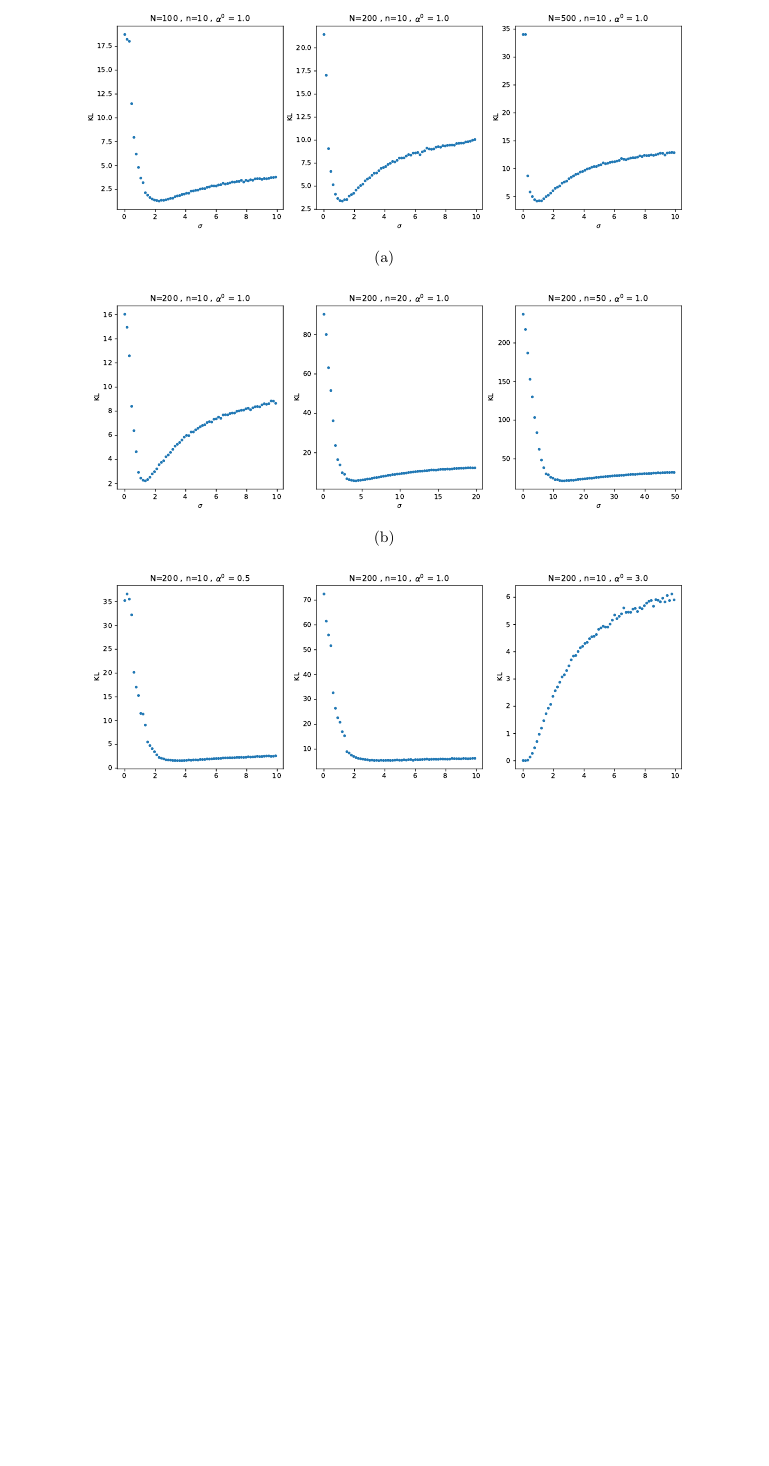
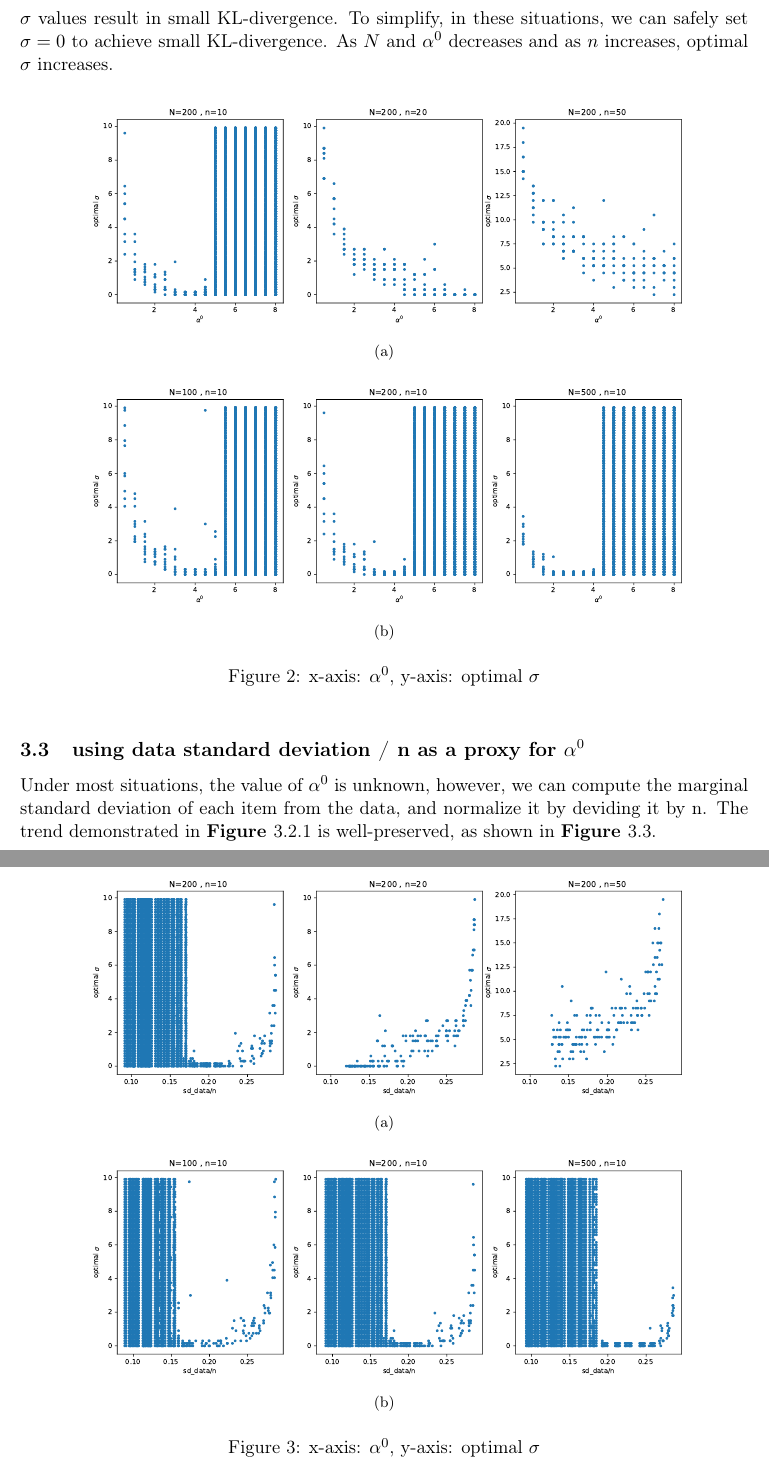
Before and after one commit to SylviaLiu2017/Pseudo_Theorem, a LaTeX document (theorem.tex): part of page 6 of 6 before the commit and two parts of pages 6 and 7 of 7 after it, the two joined at a grey line, cut at the place of the change, the shorter picture padded with empty space. Compiled offline with pdfLaTeX.

Commit message:
add figures

```diff
--- a/theorem.tex
+++ b/theorem.tex
@@ -227 +222,0 @@ In \textbf{Figure} \ref{fig:sigmafunction}, each row of 3 figures shows a compar
-\begin{figure}[h]\label{fig:sigmafunction}
@@ -234,4 +232,24 @@ In \textbf{Figure} \ref{fig:sigmafunction}, each row of 3 figures shows a compar
 
 \end{figure}
 
+For each $N$, $n$ and $\alpha^0$, we simulate 10 datasets, and for each dataset, a grid of $\sigma$ values are tried out. In \textbf{Figure }\ref{fig:optimSigma}, we plot $\alpha^0$ on the x-axis, and its corresponded optimal $\sigma$ on the y-axis. It can be observed that when $\alpha^0$ and $N$ are large, and $n$ is small, all $\sigma$ values result in small KL-divergence. To simplify, in these situations, we can safely set $\sigma = 0$ to achieve small KL-divergence. As $N$ and $\alpha^0$ decreases and as $n$ increases, optimal $\sigma$ increases.
+\begin{figure}[h!]\label{fig:optimSigma}
+		\subfigure[]{
+		\includegraphics[width=\linewidth]{figures/2_4_sameN200diffn.pdf}\label{fig_optimSigma_diff_n}}
+		\subfigure[]{
+		\includegraphics[width=\linewidth]{figures/2_4_samen10diffN.pdf}\label{fig_optimSigma_diff_N}}
+		\caption{x-axis: $\alpha^0$, y-axis: optimal $\sigma$}
+\end{figure}
+
+\subsection{using data standard deviation / n as a proxy for $\alpha^0$}
+Under most situations, the value of $\alpha^0$ is unknown, however, we can compute the marginal standard deviation of each item from the data, and normalize it by deviding it by n. The trend demonstrated in \textbf{Figure }\ref{fig:optimSigma} is well-preserved, as shown in \textbf{Figure }\ref{fig:optimSigma_sd_data}.
+
+\begin{figure}[h!]\label{fig:optimSigma_sd_data}
+	\subfigure[]{
+		\includegraphics[width=\linewidth]{figures/2_4_sd_data_sameN200diffn.pdf}\label{fig_optimSigma_diff_n_sd_data}}
+	\subfigure[]{
+		\includegraphics[width=\linewidth]{figures/2_4_sd_data_samen10diffN.pdf}\label{fig_optimSigma_diff_N_sd_data}}
+	\caption{x-axis: $\alpha^0$, y-axis: optimal $\sigma$}
+\end{figure}
+
 \end{document}
```
Also changed, not shown: figures/2_4_sameN200diffn.pdf (added), figures/2_4_samen10diffN.pdf (added), figures/2_4_sd_data_sameN200diffn.pdf (added), figures/2_4_sd_data_samen10diffN.pdf (added), theorem.pdf, theorem.tex (11 more changed lines), 3 other files.
